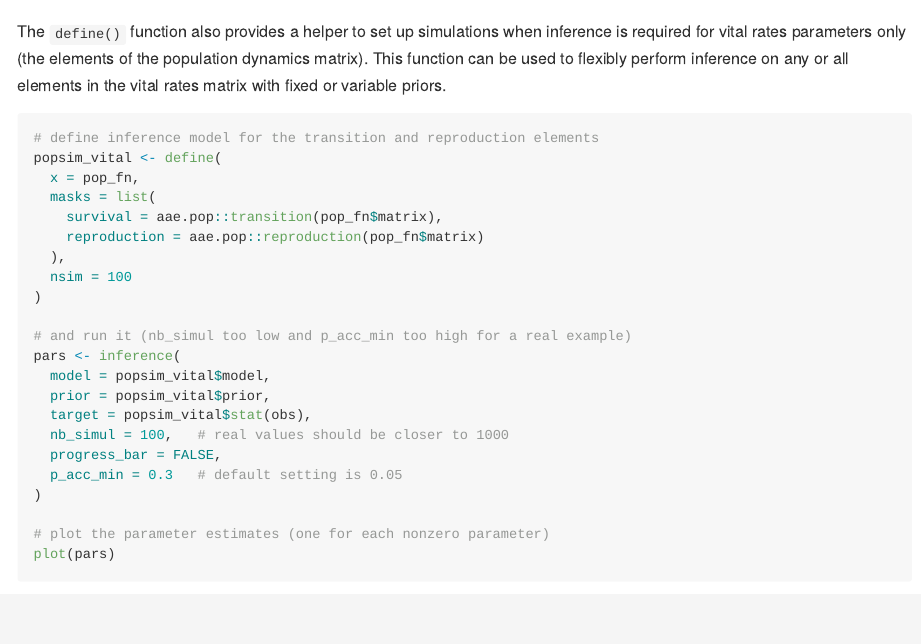
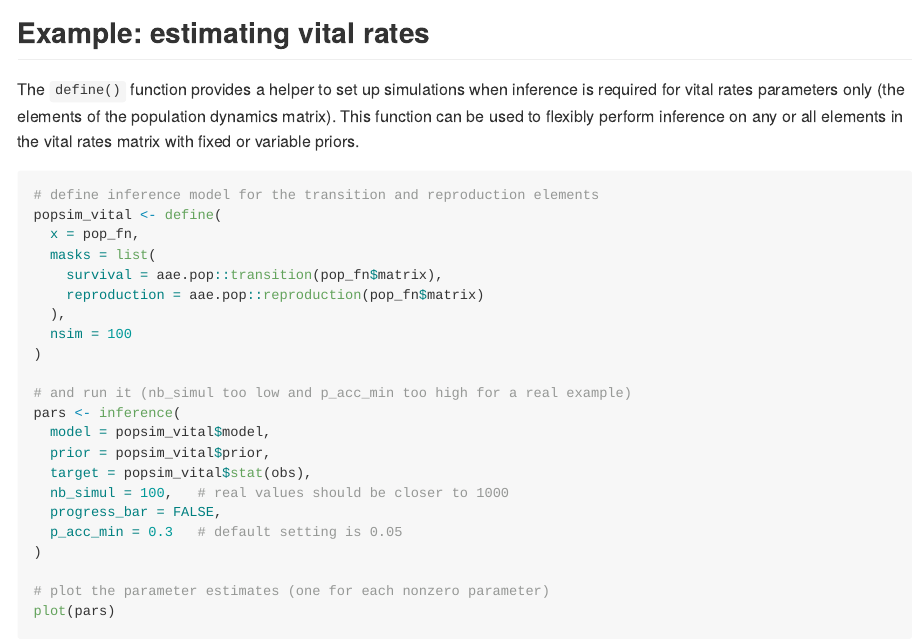
Before and after one commit to aae-stats/aae.pop.inference, an R Markdown document (README.Rmd): the page in a window 1100 px wide, from 2140 px down before the commit and from 2150 px down after it. The pictures show the output file README.md that the author committed with the source, drawn offline in the style of GitHub; badge pictures from the web are left out.

Commit message:
update readme with correct axis labels and subheads

````diff
--- a/README.Rmd
+++ b/README.Rmd
@@ -128,7 +128,9 @@ plot(
 )
 ```
 
-The `define()` function also provides a helper to set up simulations when
+## Example: estimating vital rates
+
+The `define()` function provides a helper to set up simulations when
 inference is required for vital rates parameters only (the elements of
 the population dynamics matrix). This function can be used to flexibly
 perform inference on any or all elements in the vital rates matrix with
````
Also changed, not shown: README.md, README.Rmd (2 more changed lines), 5 other files.
